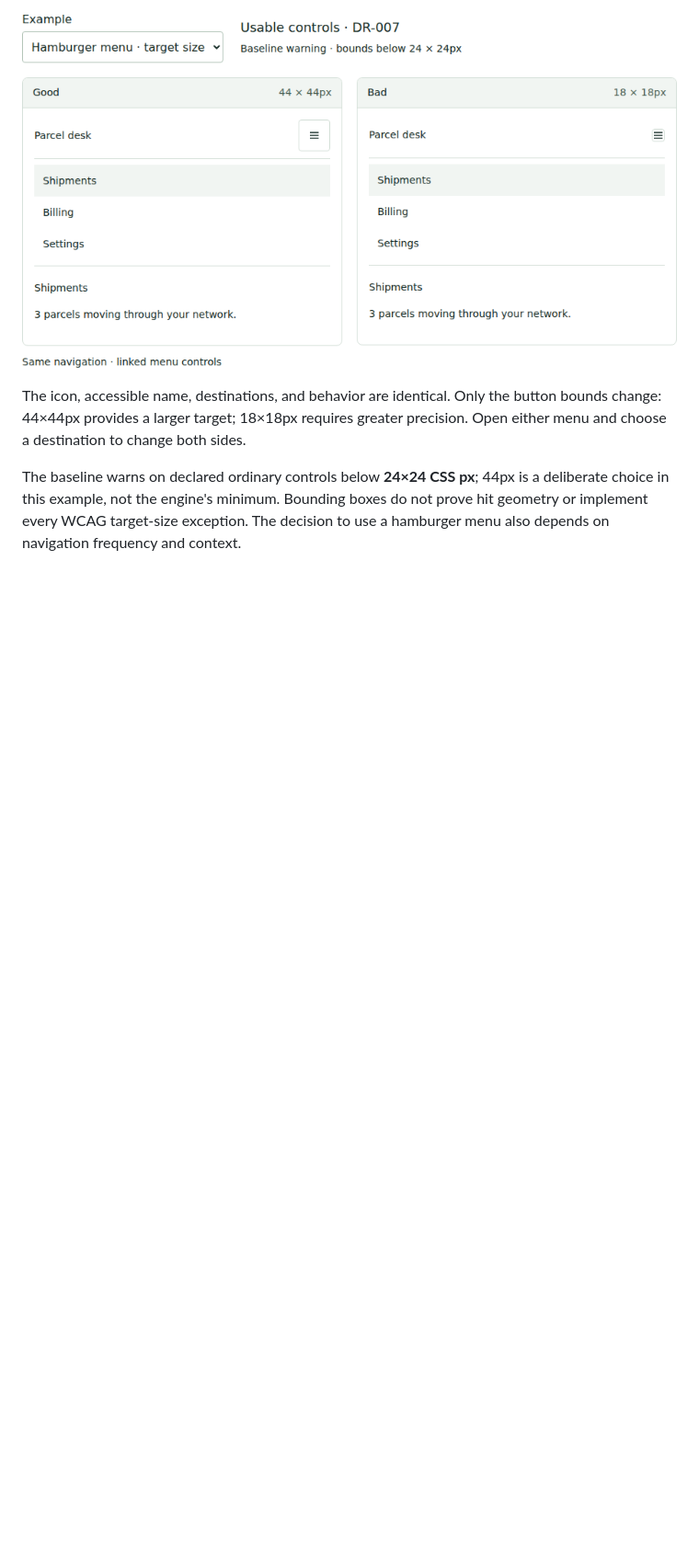
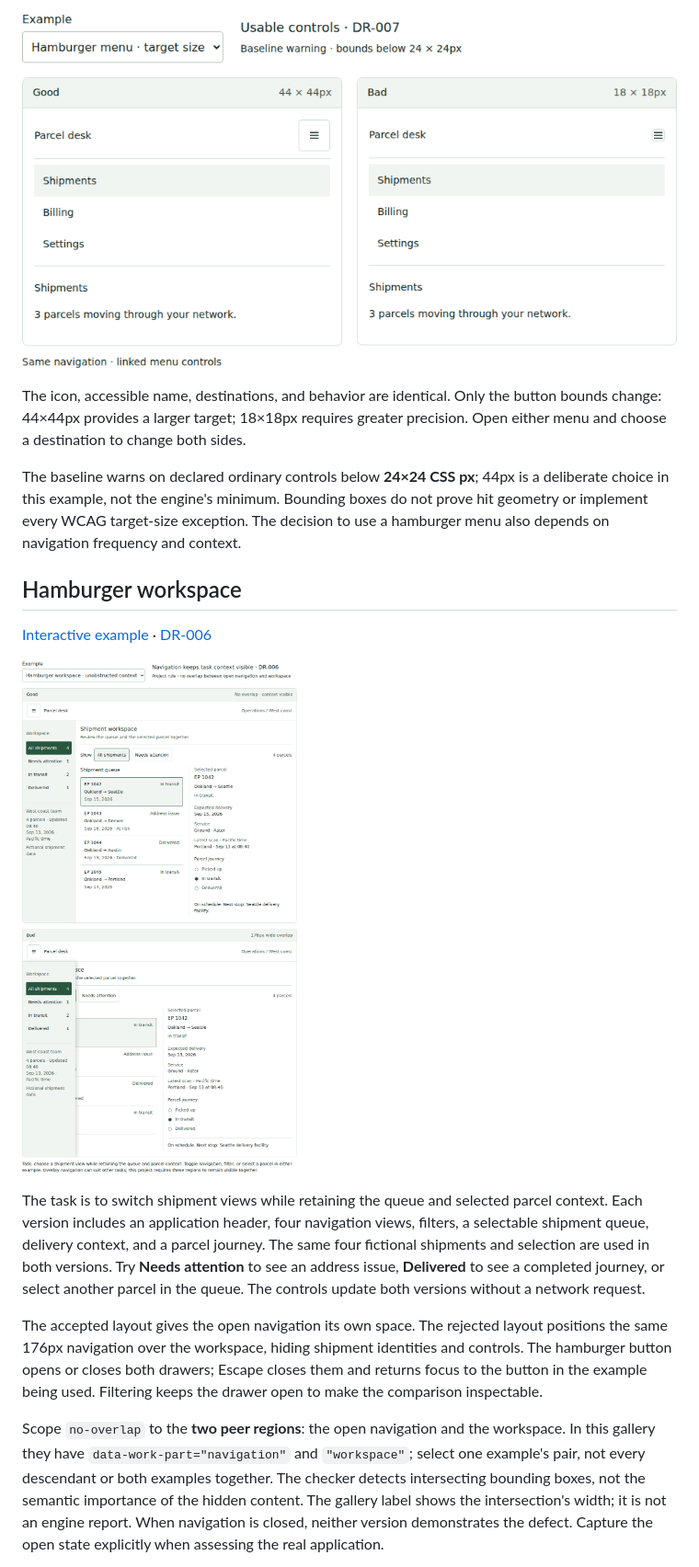
Before and after one commit to lanej/viewrule, a Markdown page: docs/design-examples.md, the part around one of its changes. Shown at 92% size. Drawn GitHub-style; pictures changed too: docs/examples/images/hamburger.png (added); blank space fills up the shorter version.

```diff
--- a/docs/design-examples.md
+++ b/docs/design-examples.md
@@ -86,3 +92,31 @@ a deliberate choice in this example, not the engine's minimum. Bounding boxes
 do not prove hit geometry or implement every WCAG target-size exception. The
 decision to use a hamburger menu also depends on navigation frequency and context.
 
+## Hamburger workspace
+
+[Interactive example](examples/index.html#hamburger) ·
+[DR-006](design-rules.md#dr-006--related-evidence-stays-visible-together)
+
+![A full shipment application with navigation beside its queue and parcel details, followed by the same application with navigation covering the queue.](examples/images/hamburger.png)
+
+The task is to switch shipment views while retaining the queue and selected parcel
+context. Each version includes an application header, four navigation views, filters,
+a selectable shipment queue, delivery context, and a parcel journey. The same four
+fictional shipments and selection are used in both versions. Try **Needs attention**
+to see an address issue, **Delivered** to see a completed journey, or select another
+parcel in the queue. The controls update both versions without a network request.
+
+The accepted layout gives the open navigation its own space. The rejected layout
+positions the same 176px navigation over the workspace, hiding shipment identities
+and controls. The hamburger button opens or closes both drawers; Escape closes them
+and returns focus to the button in the example being used. Filtering keeps the
+drawer open to make the comparison inspectable.
+
+Scope `no-overlap` to the **two peer regions**: the open navigation and the workspace.
+In this gallery they have `data-work-part="navigation"` and `"workspace"`; select
+one example's pair, not every descendant or both examples together. The checker
+detects intersecting bounding boxes, not the semantic importance of the hidden
+content. The gallery label shows the intersection's width; it is not an engine report.
+When navigation is closed, neither version demonstrates the defect. Capture the
+open state explicitly when assessing the real application.
+
```
Also changed, not shown: other parts of docs/design-examples.md (+45 -1 lines), README.md (+2 -1 lines), docs/examples/images/sidebar.png (added), 3 other files.
